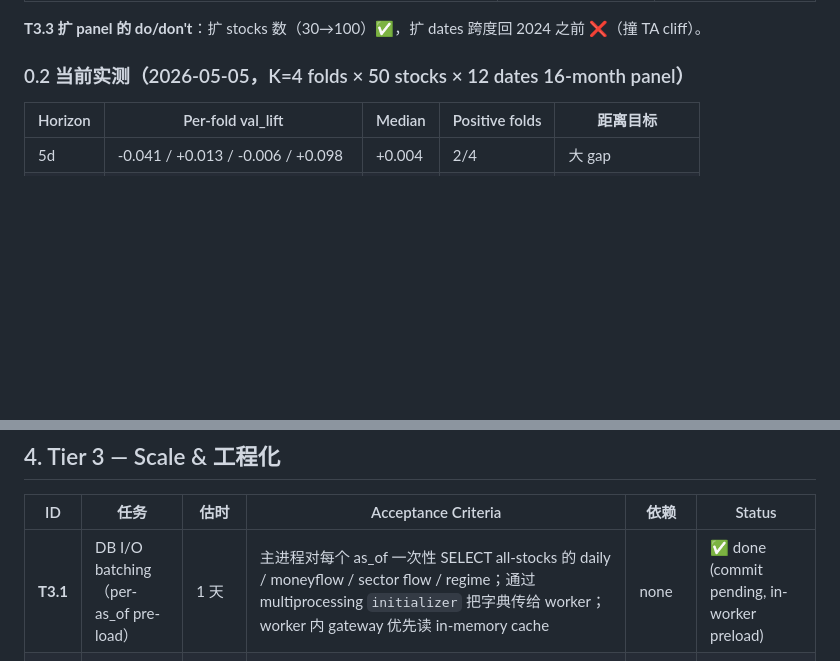
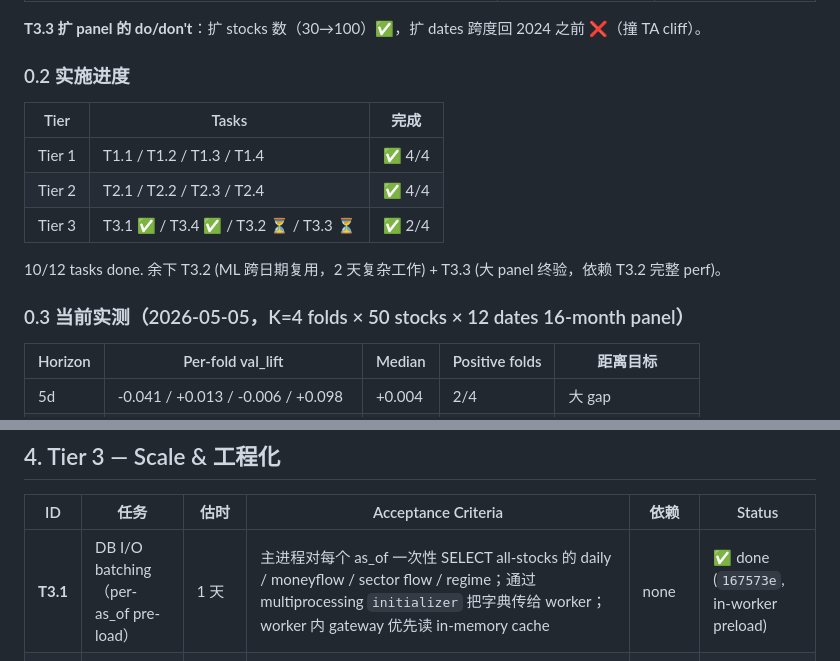
Before and after one commit to yunpli/ifa-claude, a Markdown page: docs/stock_edge_tuning_work_list.md, 2 parts joined by grey strips. Drawn GitHub-style; blank space fills up the shorter version.

Commit message:
docs(stock-edge): work list status — 10/12 done, T3.2/T3.3 deferred
Co-Authored-By: Claude Sonnet 4.6 <noreply@anthropic.com>

```diff
--- a/docs/stock_edge_tuning_work_list.md
+++ b/docs/stock_edge_tuning_work_list.md
@@ -36,7 +36,17 @@ Stock Edge production 的 5d/10d/20d decision_score 对应 5/10/20 个交易日
 
 **T3.3 扩 panel 的 do/don't**：扩 stocks 数（30→100）✅，扩 dates 跨度回 2024 之前 ❌（撞 TA cliff）。
 
-### 0.2 当前实测（2026-05-05，K=4 folds × 50 stocks × 12 dates 16-month panel）
+### 0.2 实施进度
+
+| Tier | Tasks | 完成 |
+|---|---|---|
+| Tier 1 | T1.1 / T1.2 / T1.3 / T1.4 | ✅ 4/4 |
+| Tier 2 | T2.1 / T2.2 / T2.3 / T2.4 | ✅ 4/4 |
+| Tier 3 | T3.1 ✅ / T3.4 ✅ / T3.2 ⏳ / T3.3 ⏳ | ✅ 2/4 |
+
+10/12 tasks done. 余下 T3.2 (ML 跨日期复用，2 天复杂工作) + T3.3 (大 panel 终验，依赖 T3.2 完整 perf)。
+
+### 0.3 当前实测（2026-05-05，K=4 folds × 50 stocks × 12 dates 16-month panel）
 
 | Horizon | Per-fold val_lift | Median | Positive folds | 距离目标 |
 |---|---|---|---|---|
@@ -92,7 +102,7 @@ Stock Edge production 的 5d/10d/20d decision_score 对应 5/10/20 个交易日
 
 | ID | 任务 | 估时 | Acceptance Criteria | 依赖 | Status |
 |---|---|---|---|---|---|
-| **T3.1** | DB I/O batching（per-as_of pre-load） | 1 天 | 主进程对每个 as_of 一次性 SELECT all-stocks 的 daily / moneyflow / sector flow / regime；通过 multiprocessing `initializer` 把字典传给 worker；worker 内 gateway 优先读 in-memory cache | none | ✅ done (commit pending, in-worker preload) |
+| **T3.1** | DB I/O batching（per-as_of pre-load） | 1 天 | 主进程对每个 as_of 一次性 SELECT all-stocks 的 daily / moneyflow / sector flow / regime；通过 multiprocessing `initializer` 把字典传给 worker；worker 内 gateway 优先读 in-memory cache | none | ✅ done (`167573e`, in-worker preload) |
 | **T3.2** | ML 模型跨日期复用 | 2 天 | 同股票邻近 PIT 日期共享 sklearn fit（如 RF / HGBM）；PIT 正确性：训练数据严格 ≤ as_of；缓存 key = (ts_code, fit_window_start..fit_window_end)；命中率监控 | T3.1（数据准备到位）| ⏳ todo |
 | **T3.3** | 扩 panel 到 Top 100 × 24 dates | 数小时 wall time | 在 T3.1+T3.2 后跑 100×24 = 2400 rows；估时 30-45min；K=6 folds；产出更稳定的真信号判断（特别是 5d/10d 是否有真 alpha） | T3.1, T3.2 | ⏳ todo |
 | **T3.4** | 决策 ledger DB 表 + git tag 自动化 | 半天 | 新表 `stock.tuning_promotion_log`：列 (timestamp, artifact_path, gates_passed_json, variant_yaml_path, git_tag, applied_to_baseline)；每次 auto_promote_if_passing 写一行；git tag 命名 `stock-edge-tune-YYYYMMDD-HHMMSS` | T1 完成 | ✅ done (`b394fdb`) |
```
